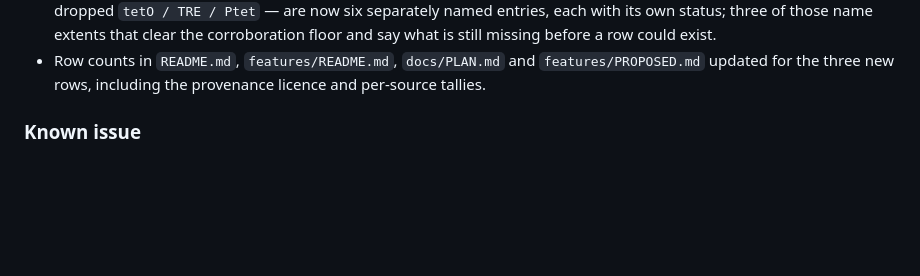
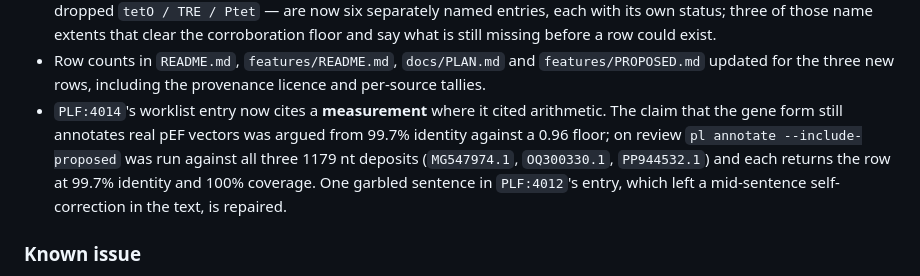
Before and after one commit to liorlobel/polylinker, a Markdown page: CHANGELOG.md, the part around the change. Drawn GitHub-style; blank space fills up the shorter version.

```diff
--- a/CHANGELOG.md
+++ b/CHANGELOG.md
@@ -56,6 +56,13 @@ which.
 - Row counts in `README.md`, `features/README.md`, `docs/PLAN.md` and
   `features/PROPOSED.md` updated for the three new rows, including the
   provenance licence and per-source tallies.
+- `PLF:4014`'s worklist entry now cites a **measurement** where it cited
+  arithmetic. The claim that the gene form still annotates real pEF vectors was
+  argued from 99.7% identity against a 0.96 floor; on review `pl annotate
+  --include-proposed` was run against all three 1179 nt deposits (`MG547974.1`,
+  `OQ300330.1`, `PP944532.1`) and each returns the row at 99.7% identity and
+  100% coverage. One garbled sentence in `PLF:4012`'s entry, which left a
+  mid-sentence self-correction in the text, is repaired.
 
 ### Known issue
 
```
Also changed, not shown: features/PROPOSED.md (+7 -2 lines).
